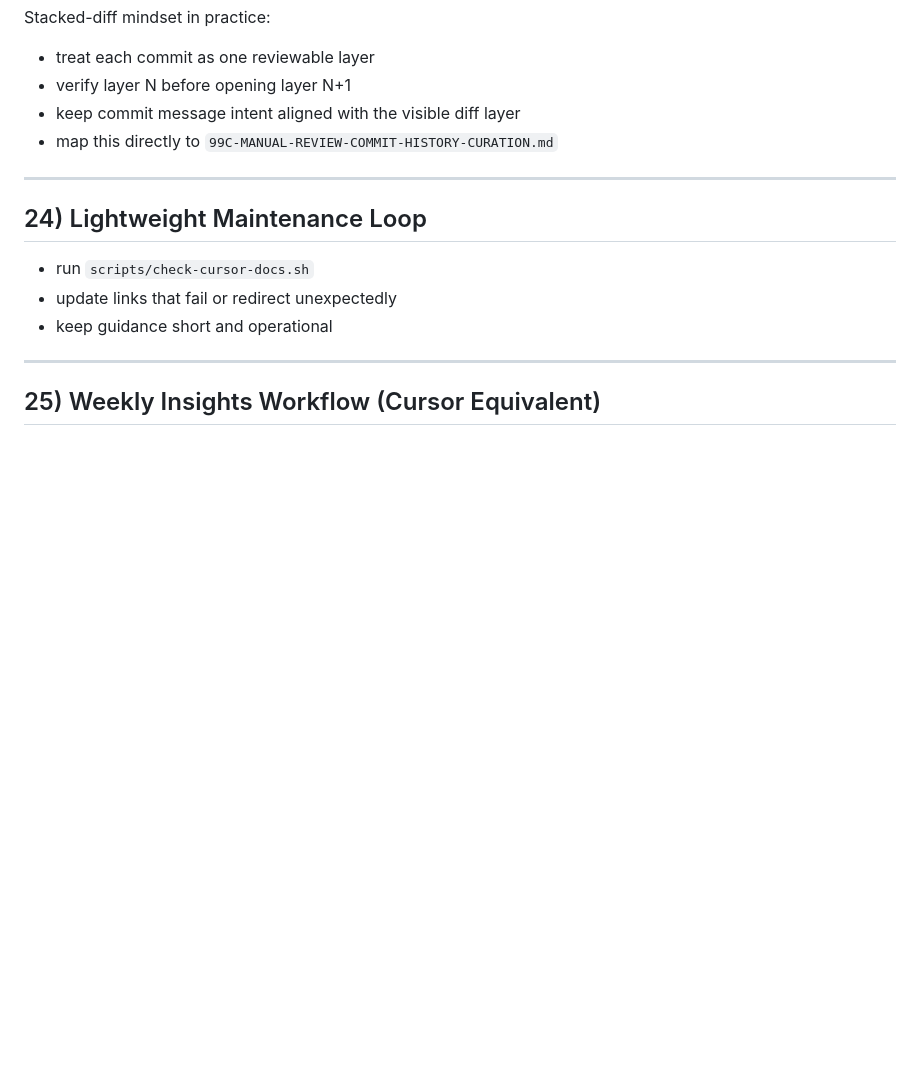
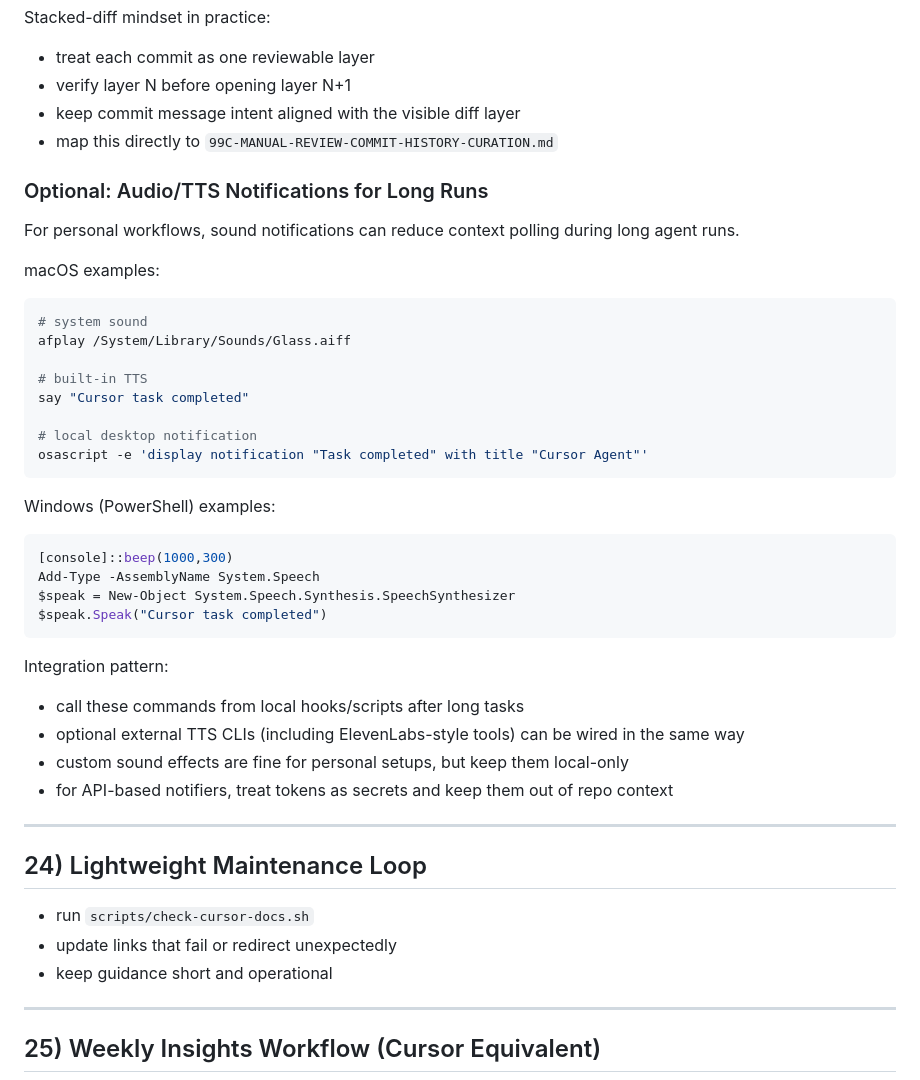
Before and after one commit to Evoke4350/cursor-onboarding-kit, a Markdown page: 77-CURSOR-AGENT-CLI-WEB-BOT-ENTERPRISE-ADVANCED.md, the part around the change. Drawn GitHub-style; blank space fills up the shorter version.

Commit message:
docs: add optional audio notifications for long runs
Document macOS and Windows local audio/TTS notification patterns and safe integration guidance for hook-driven long task completion signals.

Signed-off-by: Nathaniel Bennett <nathanib@pm.me>

````diff
--- a/77-CURSOR-AGENT-CLI-WEB-BOT-ENTERPRISE-ADVANCED.md
+++ b/77-CURSOR-AGENT-CLI-WEB-BOT-ENTERPRISE-ADVANCED.md
@@ -709,6 +709,39 @@ Stacked-diff mindset in practice:
 - keep commit message intent aligned with the visible diff layer
 - map this directly to `99C-MANUAL-REVIEW-COMMIT-HISTORY-CURATION.md`
 
+### Optional: Audio/TTS Notifications for Long Runs
+
+For personal workflows, sound notifications can reduce context polling during long agent runs.
+
+macOS examples:
+
+```bash
+# system sound
+afplay /System/Library/Sounds/Glass.aiff
+
+# built-in TTS
+say "Cursor task completed"
+
+# local desktop notification
+osascript -e 'display notification "Task completed" with title "Cursor Agent"'
+```
+
+Windows (PowerShell) examples:
+
+```powershell
+[console]::beep(1000,300)
+Add-Type -AssemblyName System.Speech
+$speak = New-Object System.Speech.Synthesis.SpeechSynthesizer
+$speak.Speak("Cursor task completed")
+```
+
+Integration pattern:
+
+- call these commands from local hooks/scripts after long tasks
+- optional external TTS CLIs (including ElevenLabs-style tools) can be wired in the same way
+- custom sound effects are fine for personal setups, but keep them local-only
+- for API-based notifiers, treat tokens as secrets and keep them out of repo context
+
 ---
 
 ## 24) Lightweight Maintenance Loop
````
